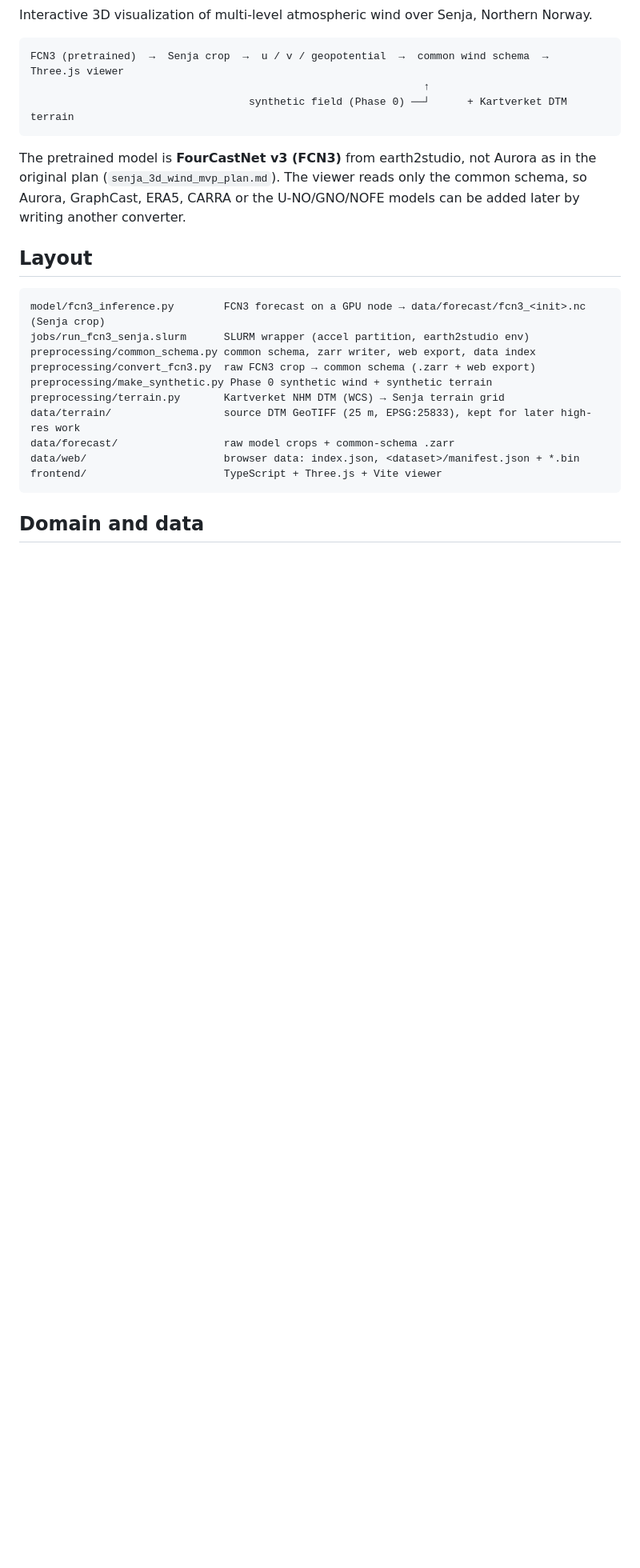
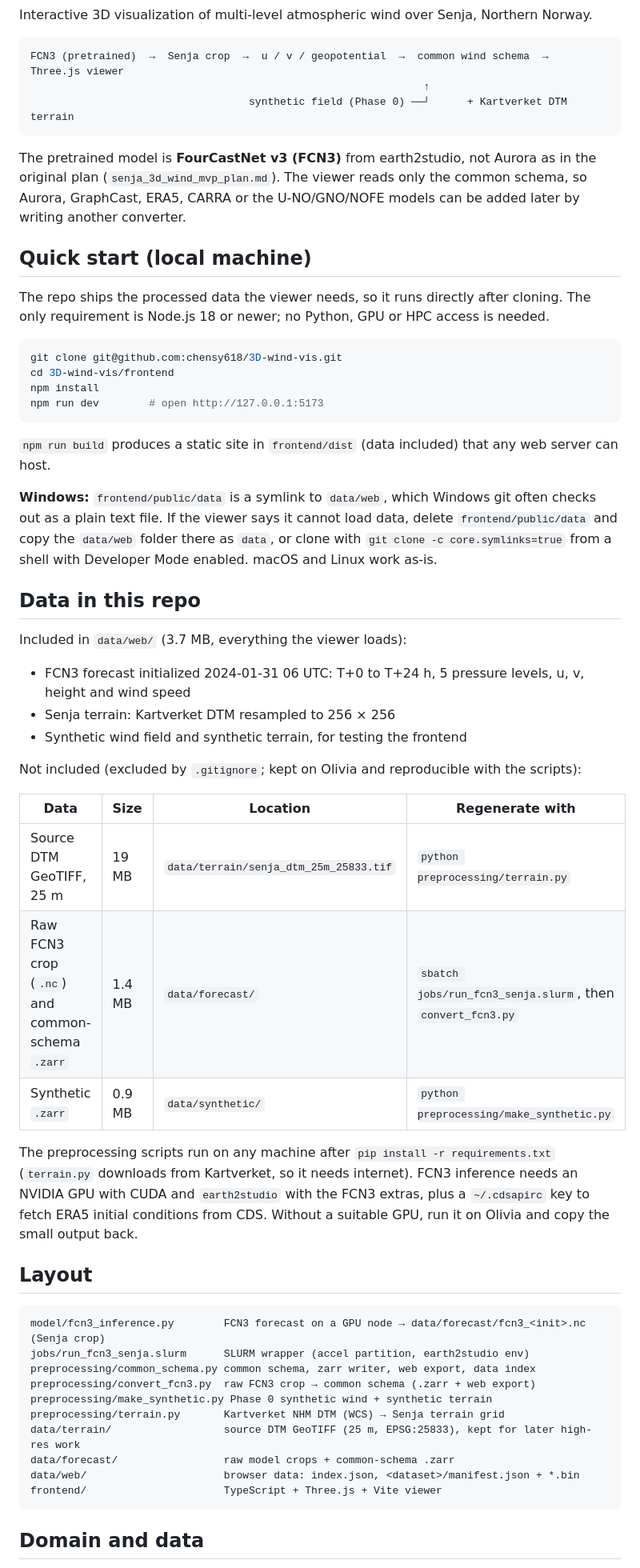
Before and after one commit to chensy618/3D-wind-vis, a Markdown page: README.md, the part around the change. Shown at 80% size. Rendered like a GitHub page; blank space fills up the shorter version.

Commit message:
README: add local quick start and data inventory
Co-Authored-By: Claude Opus 5.5 <noreply@anthropic.com>

````diff
--- a/README.md
+++ b/README.md
@@ -12,6 +12,47 @@ The pretrained model is **FourCastNet v3 (FCN3)** from earth2studio, not Aurora
 original plan (`senja_3d_wind_mvp_plan.md`). The viewer reads only the common schema, so
 Aurora, GraphCast, ERA5, CARRA or the U-NO/GNO/NOFE models can be added later by writing
 another converter.
+
+## Quick start (local machine)
+
+The repo ships the processed data the viewer needs, so it runs directly after cloning.
+The only requirement is Node.js 18 or newer; no Python, GPU or HPC access is needed.
+
+```bash
+git clone git@github.com:chensy618/3D-wind-vis.git
+cd 3D-wind-vis/frontend
+npm install
+npm run dev        # open http://127.0.0.1:5173
+```
+
+`npm run build` produces a static site in `frontend/dist` (data included) that any web server can host.
+
+**Windows:** `frontend/public/data` is a symlink to `data/web`, which Windows git often checks
+out as a plain text file. If the viewer says it cannot load data, delete `frontend/public/data`
+and copy the `data/web` folder there as `data`, or clone with `git clone -c core.symlinks=true`
+from a shell with Developer Mode enabled. macOS and Linux work as-is.
+
+## Data in this repo
+
+Included in `data/web/` (3.7 MB, everything the viewer loads):
+
+- FCN3 forecast initialized 2024-01-31 06 UTC: T+0 to T+24 h, 5 pressure levels, u, v, height and wind speed
+- Senja terrain: Kartverket DTM resampled to 256 × 256
+- Synthetic wind field and synthetic terrain, for testing the frontend
+
+Not included (excluded by `.gitignore`; kept on Olivia and reproducible with the scripts):
+
+| Data | Size | Location | Regenerate with |
+|---|---|---|---|
+| Source DTM GeoTIFF, 25 m | 19 MB | `data/terrain/senja_dtm_25m_25833.tif` | `python preprocessing/terrain.py` |
+| Raw FCN3 crop (`.nc`) and common-schema `.zarr` | 1.4 MB | `data/forecast/` | `sbatch jobs/run_fcn3_senja.slurm`, then `convert_fcn3.py` |
+| Synthetic `.zarr` | 0.9 MB | `data/synthetic/` | `python preprocessing/make_synthetic.py` |
+
+The preprocessing scripts run on any machine after `pip install -r requirements.txt`
+(`terrain.py` downloads from Kartverket, so it needs internet). FCN3 inference needs an
+NVIDIA GPU with CUDA and `earth2studio` with the FCN3 extras, plus a `~/.cdsapirc` key to
+fetch ERA5 initial conditions from CDS. Without a suitable GPU, run it on Olivia and copy
+the small output back.
 
 ## Layout
 
````
